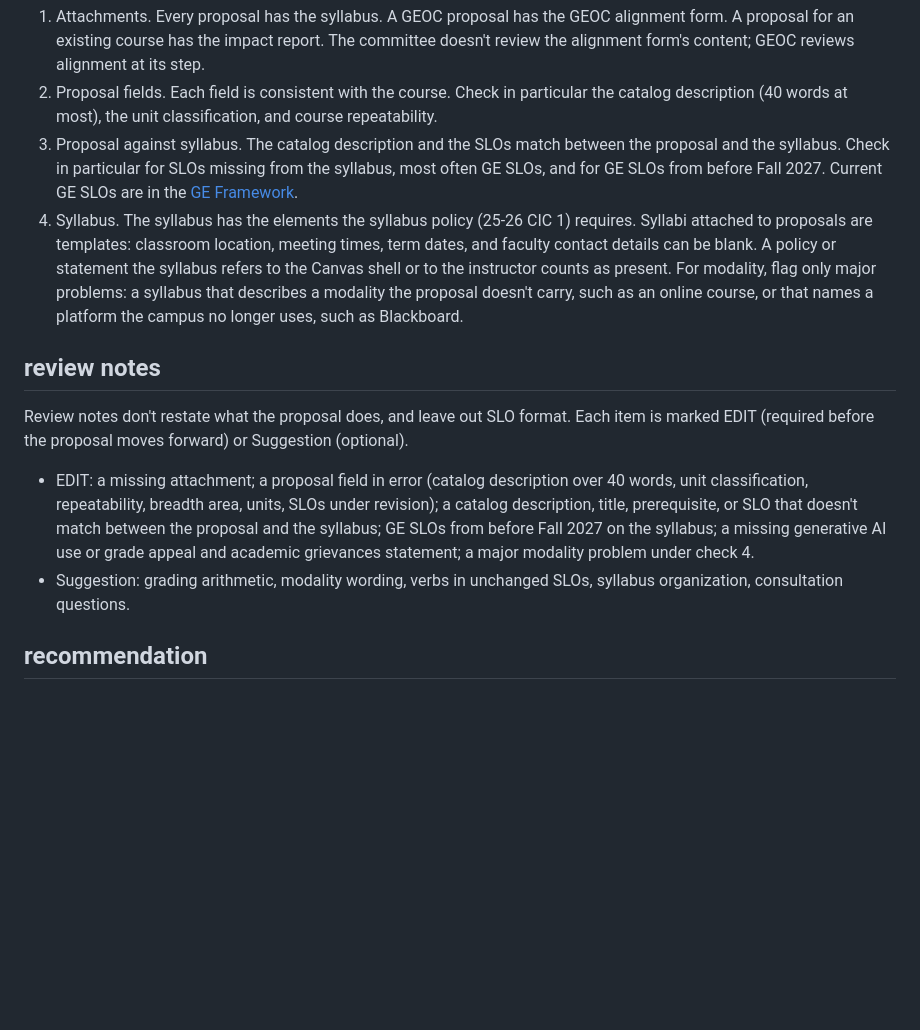
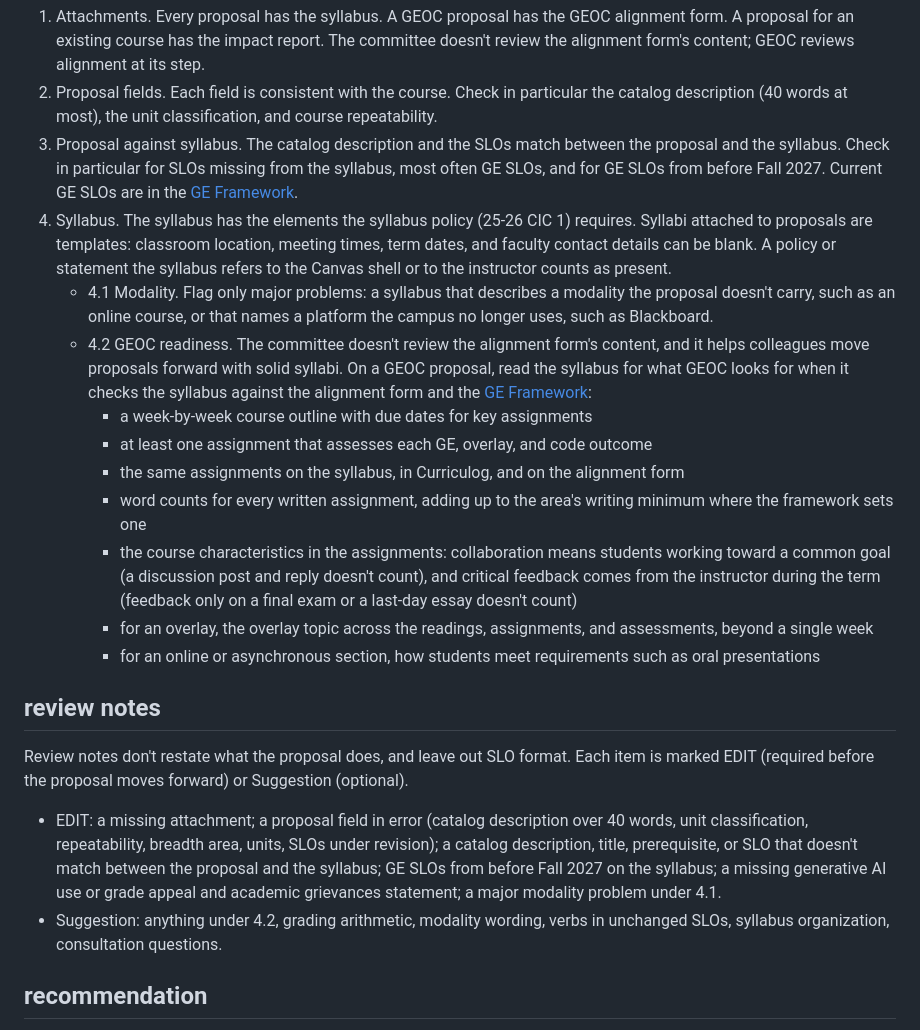
Before and after one commit to csuebmusic/music-curriculum, a Markdown page: committee/ccc/README.md, the part around the change. GitHub-like rendering; blank space fills up the shorter version.

Commit message:
CCC README: modality and GEOC readiness under the syllabus check
Modality becomes 4.1. 4.2 lists what reviewers read for on a GEOC
proposal's syllabus ahead of GEOC's check against the alignment form
and the GE Framework, drawn from the 2026/2027 alignment form and the
GEOC checklist. Items under 4.2 are Suggestions.

Co-Authored-By: Claude Opus 5.5 <noreply@anthropic.com>
Claude-Session: https://claude.ai/code/session_01Gzmsrv1Ne8n3VdYi95Jc8q

```diff
--- a/committee/ccc/README.md
+++ b/committee/ccc/README.md
@@ -30,14 +30,23 @@ Each proposal gets four checks, in this order.
 1. Attachments. Every proposal has the syllabus. A GEOC proposal has the GEOC alignment form. A proposal for an existing course has the impact report. The committee doesn't review the alignment form's content; GEOC reviews alignment at its step.
 2. Proposal fields. Each field is consistent with the course. Check in particular the catalog description (40 words at most), the unit classification, and course repeatability.
 3. Proposal against syllabus. The catalog description and the SLOs match between the proposal and the syllabus. Check in particular for SLOs missing from the syllabus, most often GE SLOs, and for GE SLOs from before Fall 2027. Current GE SLOs are in the [GE Framework](reference/ge-framework-fall-2027.pdf).
-4. Syllabus. The syllabus has the elements the syllabus policy (25-26 CIC 1) requires. Syllabi attached to proposals are templates: classroom location, meeting times, term dates, and faculty contact details can be blank. A policy or statement the syllabus refers to the Canvas shell or to the instructor counts as present. For modality, flag only major problems: a syllabus that describes a modality the proposal doesn't carry, such as an online course, or that names a platform the campus no longer uses, such as Blackboard.
+4. Syllabus. The syllabus has the elements the syllabus policy (25-26 CIC 1) requires. Syllabi attached to proposals are templates: classroom location, meeting times, term dates, and faculty contact details can be blank. A policy or statement the syllabus refers to the Canvas shell or to the instructor counts as present.
+   - 4.1 Modality. Flag only major problems: a syllabus that describes a modality the proposal doesn't carry, such as an online course, or that names a platform the campus no longer uses, such as Blackboard.
+   - 4.2 GEOC readiness. The committee doesn't review the alignment form's content, and it helps colleagues move proposals forward with solid syllabi. On a GEOC proposal, read the syllabus for what GEOC looks for when it checks the syllabus against the alignment form and the [GE Framework](reference/ge-framework-fall-2027.pdf):
+     - a week-by-week course outline with due dates for key assignments
+     - at least one assignment that assesses each GE, overlay, and code outcome
+     - the same assignments on the syllabus, in Curriculog, and on the alignment form
+     - word counts for every written assignment, adding up to the area's writing minimum where the framework sets one
+     - the course characteristics in the assignments: collaboration means students working toward a common goal (a discussion post and reply doesn't count), and critical feedback comes from the instructor during the term (feedback only on a final exam or a last-day essay doesn't count)
+     - for an overlay, the overlay topic across the readings, assignments, and assessments, beyond a single week
+     - for an online or asynchronous section, how students meet requirements such as oral presentations
 
 ## review notes
 
 Review notes don't restate what the proposal does, and leave out SLO format. Each item is marked EDIT (required before the proposal moves forward) or Suggestion (optional).
 
-- EDIT: a missing attachment; a proposal field in error (catalog description over 40 words, unit classification, repeatability, breadth area, units, SLOs under revision); a catalog description, title, prerequisite, or SLO that doesn't match between the proposal and the syllabus; GE SLOs from before Fall 2027 on the syllabus; a missing generative AI use or grade appeal and academic grievances statement; a major modality problem under check 4.
-- Suggestion: grading arithmetic, modality wording, verbs in unchanged SLOs, syllabus organization, consultation questions.
+- EDIT: a missing attachment; a proposal field in error (catalog description over 40 words, unit classification, repeatability, breadth area, units, SLOs under revision); a catalog description, title, prerequisite, or SLO that doesn't match between the proposal and the syllabus; GE SLOs from before Fall 2027 on the syllabus; a missing generative AI use or grade appeal and academic grievances statement; a major modality problem under 4.1.
+- Suggestion: anything under 4.2, grading arithmetic, modality wording, verbs in unchanged SLOs, syllabus organization, consultation questions.
 
 ## recommendation
 
```
